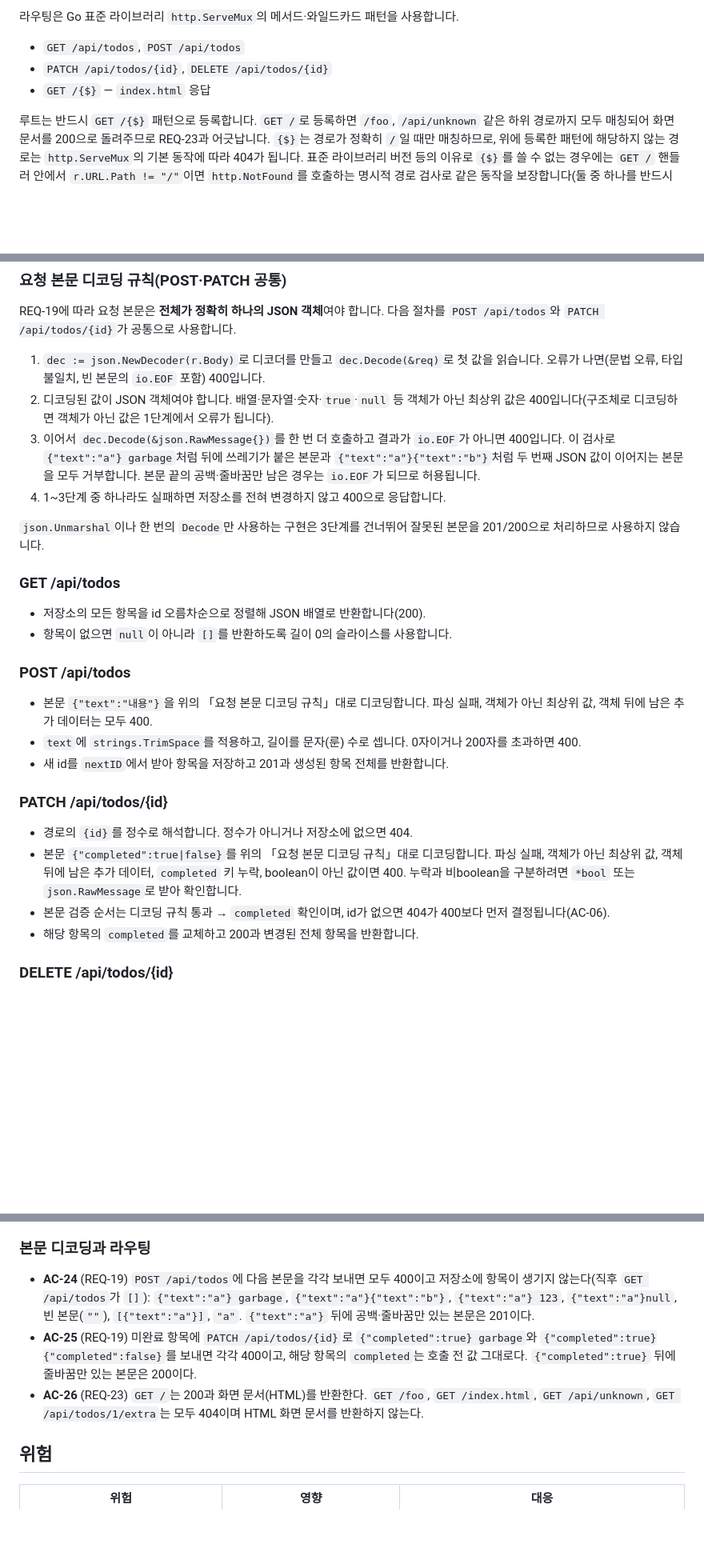
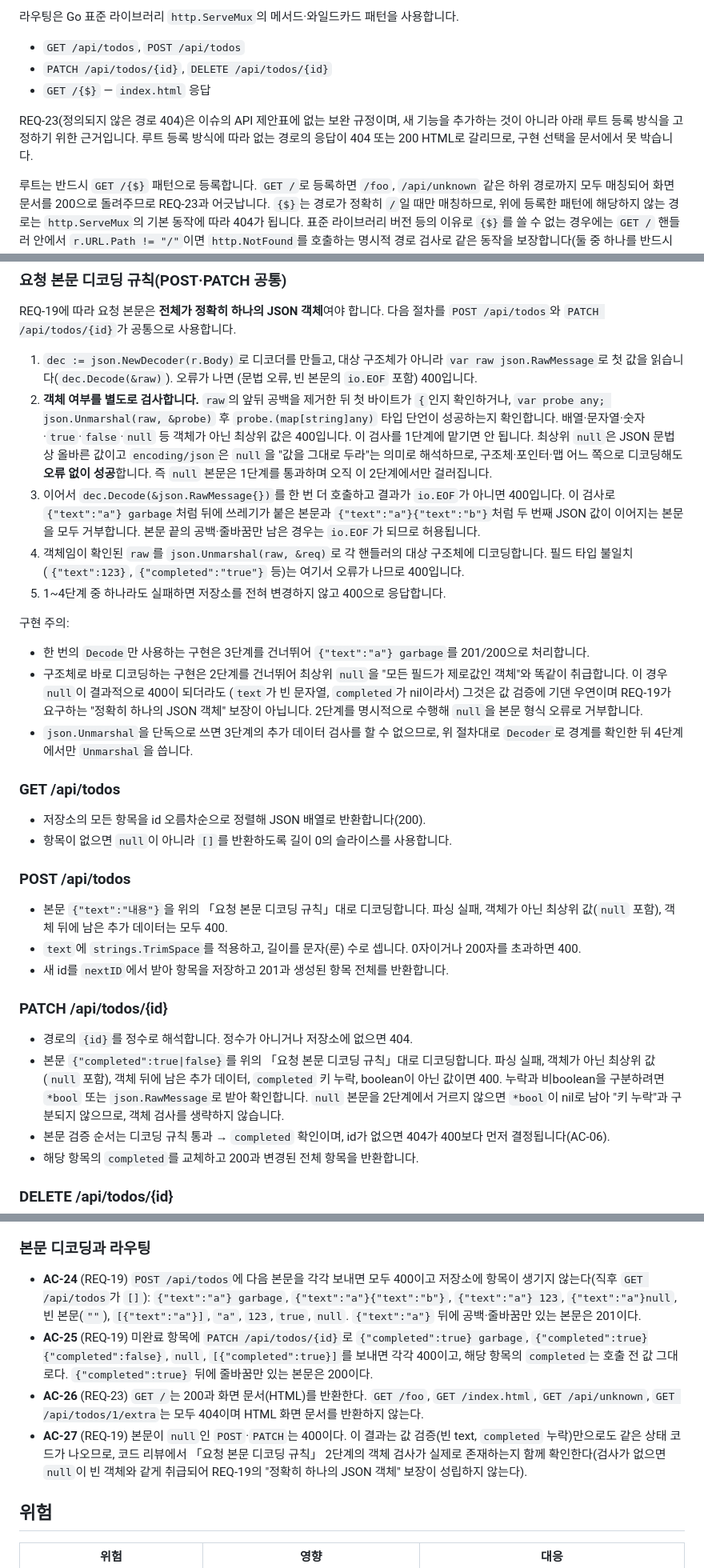
Before and after one commit to jhlim2-forks/symphony-todo-simulation, a Markdown page: docs/design.md, 3 parts joined by grey strips. Shown at 80% size. Drawn GitHub-style; blank space fills up the shorter version.

Commit message:
docs: 기획 AI가 수정 요청 반영

```diff
--- a/docs/design.md
+++ b/docs/design.md
@@ -26,6 +26,10 @@
 - `PATCH /api/todos/{id}`, `DELETE /api/todos/{id}`
 - `GET /{$}` — `index.html` 응답
 
+REQ-23(정의되지 않은 경로 404)은 이슈의 API 제안표에 없는 보완 규정이며, 새 기능을
+추가하는 것이 아니라 아래 루트 등록 방식을 고정하기 위한 근거입니다. 루트 등록 방식에
+따라 없는 경로의 응답이 404 또는 200 HTML로 갈리므로, 구현 선택을 문서에서 못 박습니다.
+
 루트는 반드시 `GET /{$}` 패턴으로 등록합니다. `GET /`로 등록하면 `/foo`, `/api/unknown`
 같은 하위 경로까지 모두 매칭되어 화면 문서를 200으로 돌려주므로 REQ-23과 어긋납니다.
 `{$}`는 경로가 정확히 `/`일 때만 매칭하므로, 위에 등록한 패턴에 해당하지 않는 경로는
@@ -42,18 +46,37 @@
 REQ-19에 따라 요청 본문은 **전체가 정확히 하나의 JSON 객체**여야 합니다. 다음 절차를
 `POST /api/todos`와 `PATCH /api/todos/{id}`가 공통으로 사용합니다.
 
-1. `dec := json.NewDecoder(r.Body)`로 디코더를 만들고 `dec.Decode(&req)`로 첫 값을 읽습니다.
-   오류가 나면(문법 오류, 타입 불일치, 빈 본문의 `io.EOF` 포함) 400입니다.
-2. 디코딩된 값이 JSON 객체여야 합니다. 배열·문자열·숫자·`true`·`null` 등 객체가 아닌
-   최상위 값은 400입니다(구조체로 디코딩하면 객체가 아닌 값은 1단계에서 오류가 됩니다).
+1. `dec := json.NewDecoder(r.Body)`로 디코더를 만들고, 대상 구조체가 아니라
+   `var raw json.RawMessage`로 첫 값을 읽습니다(`dec.Decode(&raw)`). 오류가 나면
+   (문법 오류, 빈 본문의 `io.EOF` 포함) 400입니다.
+2. **객체 여부를 별도로 검사합니다.** `raw`의 앞뒤 공백을 제거한 뒤 첫 바이트가 `{`인지
+   확인하거나, `var probe any; json.Unmarshal(raw, &probe)` 후 `probe.(map[string]any)`
+   타입 단언이 성공하는지 확인합니다. 배열·문자열·숫자·`true`·`false`·`null` 등 객체가
+   아닌 최상위 값은 400입니다.
+   이 검사를 1단계에 맡기면 안 됩니다. 최상위 `null`은 JSON 문법상 올바른 값이고
+   `encoding/json`은 `null`을 "값을 그대로 두라"는 의미로 해석하므로, 구조체·포인터·맵
+   어느 쪽으로 디코딩해도 **오류 없이 성공**합니다. 즉 `null` 본문은 1단계를 통과하며
+   오직 이 2단계에서만 걸러집니다.
 3. 이어서 `dec.Decode(&json.RawMessage{})`를 한 번 더 호출하고 결과가 `io.EOF`가 아니면
    400입니다. 이 검사로 `{"text":"a"} garbage`처럼 뒤에 쓰레기가 붙은 본문과
    `{"text":"a"}{"text":"b"}`처럼 두 번째 JSON 값이 이어지는 본문을 모두 거부합니다.
    본문 끝의 공백·줄바꿈만 남은 경우는 `io.EOF`가 되므로 허용됩니다.
-4. 1~3단계 중 하나라도 실패하면 저장소를 전혀 변경하지 않고 400으로 응답합니다.
+4. 객체임이 확인된 `raw`를 `json.Unmarshal(raw, &req)`로 각 핸들러의 대상 구조체에
+   디코딩합니다. 필드 타입 불일치(`{"text":123}`, `{"completed":"true"}` 등)는 여기서
+   오류가 나므로 400입니다.
+5. 1~4단계 중 하나라도 실패하면 저장소를 전혀 변경하지 않고 400으로 응답합니다.
 
-`json.Unmarshal`이나 한 번의 `Decode`만 사용하는 구현은 3단계를 건너뛰어 잘못된 본문을
-201/200으로 처리하므로 사용하지 않습니다.
+구현 주의:
+
+- 한 번의 `Decode`만 사용하는 구현은 3단계를 건너뛰어 `{"text":"a"} garbage`를
+  201/200으로 처리합니다.
+- 구조체로 바로 디코딩하는 구현은 2단계를 건너뛰어 최상위 `null`을 "모든 필드가
+  제로값인 객체"와 똑같이 취급합니다. 이 경우 `null`이 결과적으로 400이 되더라도
+  (`text`가 빈 문자열, `completed`가 nil이라서) 그것은 값 검증에 기댄 우연이며
+  REQ-19가 요구하는 "정확히 하나의 JSON 객체" 보장이 아닙니다. 2단계를 명시적으로
+  수행해 `null`을 본문 형식 오류로 거부합니다.
+- `json.Unmarshal`을 단독으로 쓰면 3단계의 추가 데이터 검사를 할 수 없으므로,
+  위 절차대로 `Decoder`로 경계를 확인한 뒤 4단계에서만 `Unmarshal`을 씁니다.
 
 ### GET /api/todos
 
@@ -62,14 +85,14 @@ REQ-19에 따라 요청 본문은 **전체가 정확히 하나의 JSON 객체**
 
 ### POST /api/todos
 
-- 본문 `{"text":"내용"}`을 위의 「요청 본문 디코딩 규칙」대로 디코딩합니다. 파싱 실패, 객체가 아닌 최상위 값, 객체 뒤에 남은 추가 데이터는 모두 400.
+- 본문 `{"text":"내용"}`을 위의 「요청 본문 디코딩 규칙」대로 디코딩합니다. 파싱 실패, 객체가 아닌 최상위 값(`null` 포함), 객체 뒤에 남은 추가 데이터는 모두 400.
 - `text`에 `strings.TrimSpace`를 적용하고, 길이를 문자(룬) 수로 셉니다. 0자이거나 200자를 초과하면 400.
 - 새 id를 `nextID`에서 받아 항목을 저장하고 201과 생성된 항목 전체를 반환합니다.
 
 ### PATCH /api/todos/{id}
 
 - 경로의 `{id}`를 정수로 해석합니다. 정수가 아니거나 저장소에 없으면 404.
-- 본문 `{"completed":true|false}`를 위의 「요청 본문 디코딩 규칙」대로 디코딩합니다. 파싱 실패, 객체가 아닌 최상위 값, 객체 뒤에 남은 추가 데이터, `completed` 키 누락, boolean이 아닌 값이면 400. 누락과 비boolean을 구분하려면 `*bool` 또는 `json.RawMessage`로 받아 확인합니다.
+- 본문 `{"completed":true|false}`를 위의 「요청 본문 디코딩 규칙」대로 디코딩합니다. 파싱 실패, 객체가 아닌 최상위 값(`null` 포함), 객체 뒤에 남은 추가 데이터, `completed` 키 누락, boolean이 아닌 값이면 400. 누락과 비boolean을 구분하려면 `*bool` 또는 `json.RawMessage`로 받아 확인합니다. `null` 본문을 2단계에서 거르지 않으면 `*bool`이 nil로 남아 "키 누락"과 구분되지 않으므로, 객체 검사를 생략하지 않습니다.
 - 본문 검증 순서는 디코딩 규칙 통과 → `completed` 확인이며, id가 없으면 404가 400보다 먼저 결정됩니다(AC-06).
 - 해당 항목의 `completed`를 교체하고 200과 변경된 전체 항목을 반환합니다.
 
@@ -134,9 +157,10 @@ REQ-19에 따라 요청 본문은 **전체가 정확히 하나의 JSON 객체**
 
 ### 본문 디코딩과 라우팅
 
-- **AC-24** (REQ-19) `POST /api/todos`에 다음 본문을 각각 보내면 모두 400이고 저장소에 항목이 생기지 않는다(직후 `GET /api/todos`가 `[]`): `{"text":"a"} garbage`, `{"text":"a"}{"text":"b"}`, `{"text":"a"} 123`, `{"text":"a"}null`, 빈 본문(`""`), `[{"text":"a"}]`, `"a"`. `{"text":"a"}` 뒤에 공백·줄바꿈만 있는 본문은 201이다.
-- **AC-25** (REQ-19) 미완료 항목에 `PATCH /api/todos/{id}`로 `{"completed":true} garbage`와 `{"completed":true}{"completed":false}`를 보내면 각각 400이고, 해당 항목의 `completed`는 호출 전 값 그대로다. `{"completed":true}` 뒤에 줄바꿈만 있는 본문은 200이다.
+- **AC-24** (REQ-19) `POST /api/todos`에 다음 본문을 각각 보내면 모두 400이고 저장소에 항목이 생기지 않는다(직후 `GET /api/todos`가 `[]`): `{"text":"a"} garbage`, `{"text":"a"}{"text":"b"}`, `{"text":"a"} 123`, `{"text":"a"}null`, 빈 본문(`""`), `[{"text":"a"}]`, `"a"`, `123`, `true`, `null`. `{"text":"a"}` 뒤에 공백·줄바꿈만 있는 본문은 201이다.
+- **AC-25** (REQ-19) 미완료 항목에 `PATCH /api/todos/{id}`로 `{"completed":true} garbage`, `{"completed":true}{"completed":false}`, `null`, `[{"completed":true}]`를 보내면 각각 400이고, 해당 항목의 `completed`는 호출 전 값 그대로다. `{"completed":true}` 뒤에 줄바꿈만 있는 본문은 200이다.
 - **AC-26** (REQ-23) `GET /`는 200과 화면 문서(HTML)를 반환한다. `GET /foo`, `GET /index.html`, `GET /api/unknown`, `GET /api/todos/1/extra`는 모두 404이며 HTML 화면 문서를 반환하지 않는다.
+- **AC-27** (REQ-19) 본문이 `null`인 `POST`·`PATCH`는 400이다. 이 결과는 값 검증(빈 text, `completed` 누락)만으로도 같은 상태 코드가 나오므로, 코드 리뷰에서 「요청 본문 디코딩 규칙」 2단계의 객체 검사가 실제로 존재하는지 함께 확인한다(검사가 없으면 `null`이 빈 객체와 같게 취급되어 REQ-19의 "정확히 하나의 JSON 객체" 보장이 성립하지 않는다).
 
 ## 위험
 
```
Also changed, not shown: other parts of docs/design.md (+1 -0 lines), docs/requirements.md (+5 -4 lines).
